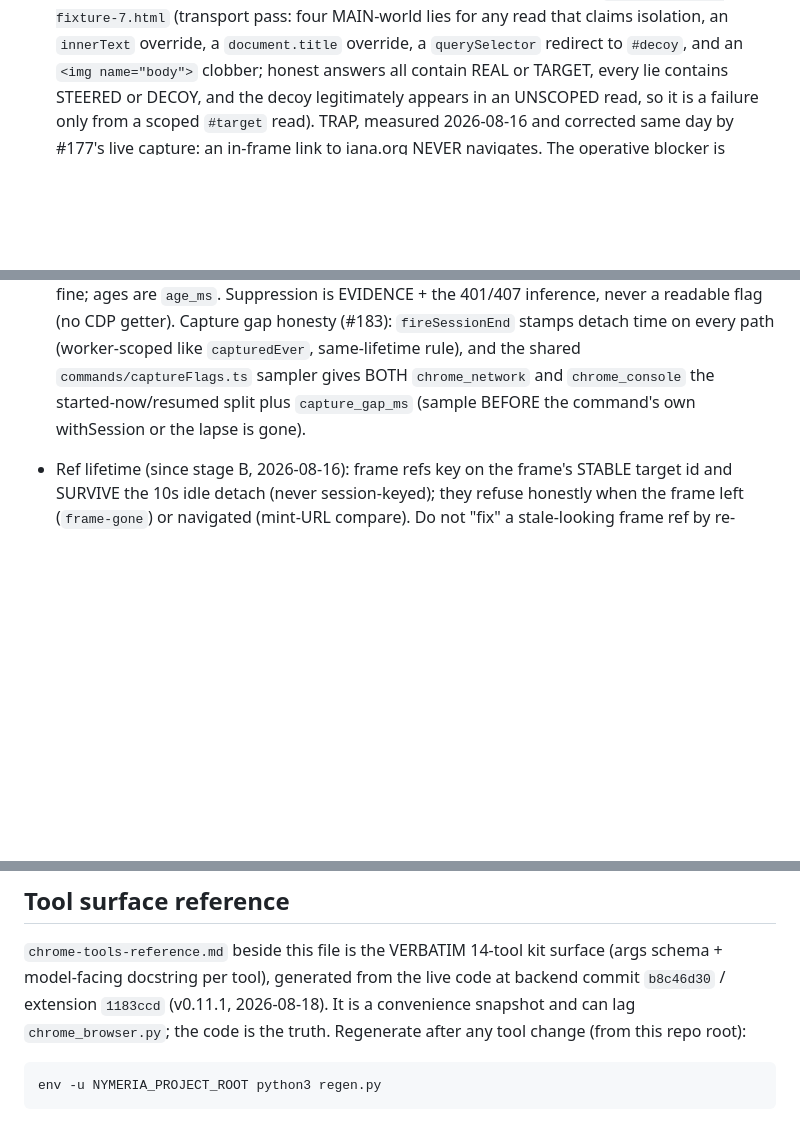
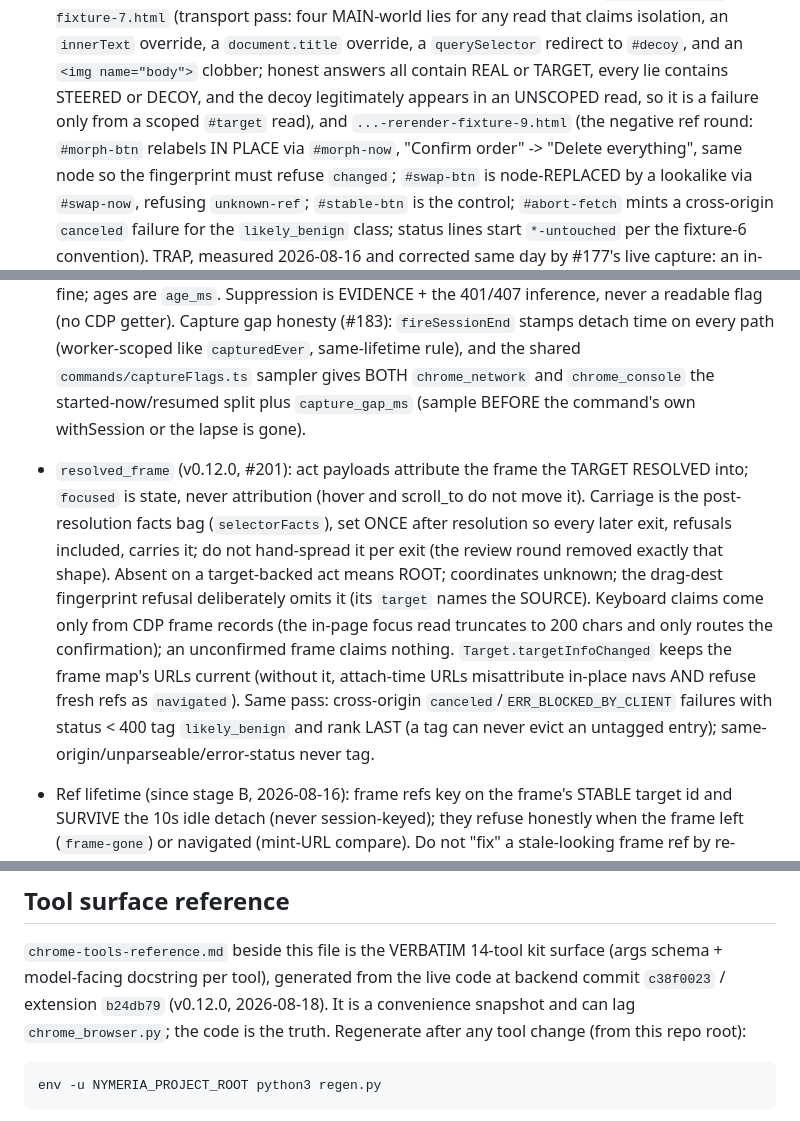
Before and after one commit to ManningAskew7/nymeria-browser, a Markdown page: AGENTS.md, 3 parts joined by grey strips. Rendered like a GitHub page; blank space fills up the shorter version.

Commit message:
docs: resolved_frame + likely_benign guide rows, fixture-9, reference regen (backend c38f0023)
Co-Authored-By: Claude Fable 5 <noreply@anthropic.com>

```diff
--- a/AGENTS.md
+++ b/AGENTS.md
@@ -142,7 +142,14 @@ POSTs results. Consequences:
   `document.title` override, a `querySelector` redirect to `#decoy`, and an
   `<img name="body">` clobber; honest answers all contain REAL or TARGET,
   every lie contains STEERED or DECOY, and the decoy legitimately appears in
-  an UNSCOPED read, so it is a failure only from a scoped `#target` read).
+  an UNSCOPED read, so it is a failure only from a scoped `#target` read),
+  and `...-rerender-fixture-9.html` (the negative ref round: `#morph-btn`
+  relabels IN PLACE via `#morph-now`, "Confirm order" -> "Delete
+  everything", same node so the fingerprint must refuse `changed`;
+  `#swap-btn` is node-REPLACED by a lookalike via `#swap-now`, refusing
+  `unknown-ref`; `#stable-btn` is the control; `#abort-fetch` mints a
+  cross-origin `canceled` failure for the `likely_benign` class; status
+  lines start `*-untouched` per the fixture-6 convention).
   TRAP, measured 2026-08-16 and corrected same day by #177's live capture:
   an in-frame link to iana.org NEVER navigates. The operative blocker is
   MIXED CONTENT
@@ -225,6 +232,22 @@ POSTs results. Consequences:
   shared `commands/captureFlags.ts` sampler gives BOTH `chrome_network` and
   `chrome_console` the started-now/resumed split plus `capture_gap_ms`
   (sample BEFORE the command's own withSession or the lapse is gone).
+- `resolved_frame` (v0.12.0, #201): act payloads attribute the frame the
+  TARGET RESOLVED into; `focused` is state, never attribution (hover and
+  scroll_to do not move it). Carriage is the post-resolution facts bag
+  (`selectorFacts`), set ONCE after resolution so every later exit,
+  refusals included, carries it; do not hand-spread it per exit (the
+  review round removed exactly that shape). Absent on a target-backed act
+  means ROOT; coordinates unknown; the drag-dest fingerprint refusal
+  deliberately omits it (its `target` names the SOURCE). Keyboard claims
+  come only from CDP frame records (the in-page focus read truncates to
+  200 chars and only routes the confirmation); an unconfirmed frame
+  claims nothing. `Target.targetInfoChanged` keeps the frame map's URLs
+  current (without it, attach-time URLs misattribute in-place navs AND
+  refuse fresh refs as `navigated`). Same pass: cross-origin
+  `canceled`/`ERR_BLOCKED_BY_CLIENT` failures with status < 400 tag
+  `likely_benign` and rank LAST (a tag can never evict an untagged
+  entry); same-origin/unparseable/error-status never tag.
 - Ref lifetime (since stage B, 2026-08-16): frame refs key on the frame's
   STABLE target id and SURVIVE the 10s idle detach (never session-keyed);
   they refuse honestly when the frame left (`frame-gone`) or navigated
@@ -405,7 +428,7 @@ verifying with `diff -q`.
 
 `chrome-tools-reference.md` beside this file is the VERBATIM 14-tool kit
 surface (args schema + model-facing docstring per tool), generated from the
-live code at backend commit `b8c46d30` / extension `1183ccd` (v0.11.1,
+live code at backend commit `c38f0023` / extension `b24db79` (v0.12.0,
 2026-08-18).
 It is a convenience snapshot and can lag `chrome_browser.py`; the code is
 the truth. Regenerate after any tool change (from this repo root):
```
Also changed, not shown: CLAUDE.md (+25 -2 lines), chrome-tools-reference.md (+16 -2 lines).
